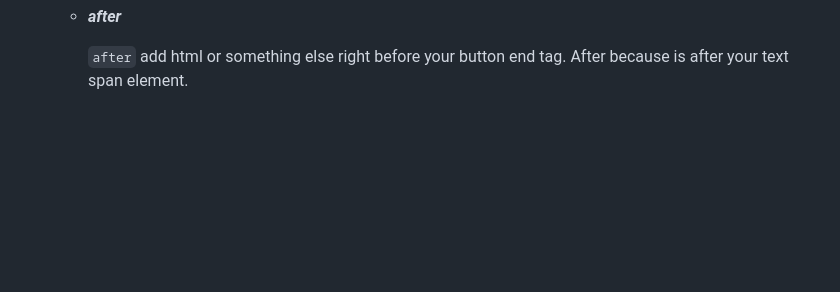
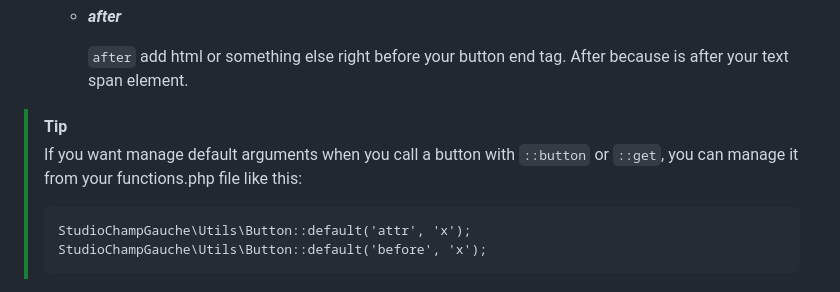
Before and after one commit to studiochampgauche/ReactWP, a Markdown page: README.md, the part around the change. Drawn GitHub-style; blank space fills up the shorter version.

````diff
--- a/README.md
+++ b/README.md
@@ -120,3 +120,11 @@ Use `scg::button($text, $args)` or `StudioChampGauche\Utils\Button::get($text, $
     - ***after***
 
       `after` add html or something else right before your button end tag. After because is after your text span element.
+
+
+> [!TIP]
+> If you want manage default arguments when you call a button with `::button` or `::get`, you can manage it from your functions.php file like this:
+> ```
+> StudioChampGauche\Utils\Button::default('attr', 'x');
+> StudioChampGauche\Utils\Button::default('before', 'x');
+> ```
````
